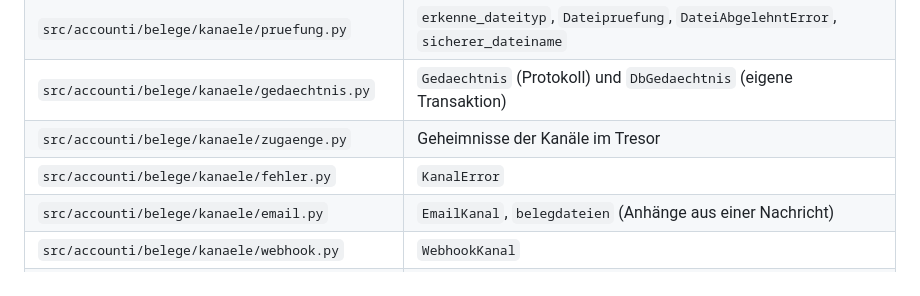
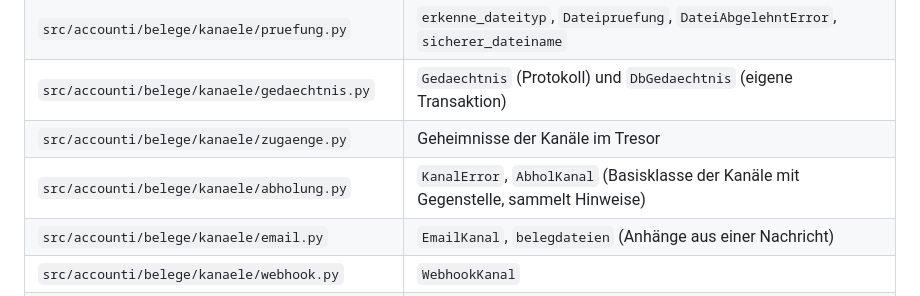
Before and after one commit to GalieJJ/accounti, a Markdown page: docs/plans/2026-10-25-belegerfassung-paket-3-kanaele.md, the part around the change. Drawn GitHub-style.

Commit message:
Plan Belegkanäle: Dateistruktur nennt abholung.py statt fehler.py
KanalError liegt seit Paket B zusammen mit der Basisklasse AbholKanal in
belege/kanaele/abholung.py; die Dateitabelle im Plan nannte noch das
entfernte Modul fehler.py.

Co-Authored-By: Claude Opus 5.5 <noreply@anthropic.com>

```diff
--- a/docs/plans/2026-10-25-belegerfassung-paket-3-kanaele.md
+++ b/docs/plans/2026-10-25-belegerfassung-paket-3-kanaele.md
@@ -92,7 +92,7 @@ Portal-API ─────▶ ConnectorKanal ───┘   (Typ am Inhalt,
 | `src/accounti/belege/kanaele/pruefung.py` | `erkenne_dateityp`, `Dateipruefung`, `DateiAbgelehntError`, `sicherer_dateiname` |
 | `src/accounti/belege/kanaele/gedaechtnis.py` | `Gedaechtnis` (Protokoll) und `DbGedaechtnis` (eigene Transaktion) |
 | `src/accounti/belege/kanaele/zugaenge.py` | Geheimnisse der Kanäle im Tresor |
-| `src/accounti/belege/kanaele/fehler.py` | `KanalError` |
+| `src/accounti/belege/kanaele/abholung.py` | `KanalError`, `AbholKanal` (Basisklasse der Kanäle mit Gegenstelle, sammelt Hinweise) |
 | `src/accounti/belege/kanaele/email.py` | `EmailKanal`, `belegdateien` (Anhänge aus einer Nachricht) |
 | `src/accounti/belege/kanaele/webhook.py` | `WebhookKanal` |
 | `src/accounti/belege/kanaele/connector.py` | `BelegConnector`, `BELEG_CONNECTOREN`, `ConnectorKanal` |
```
